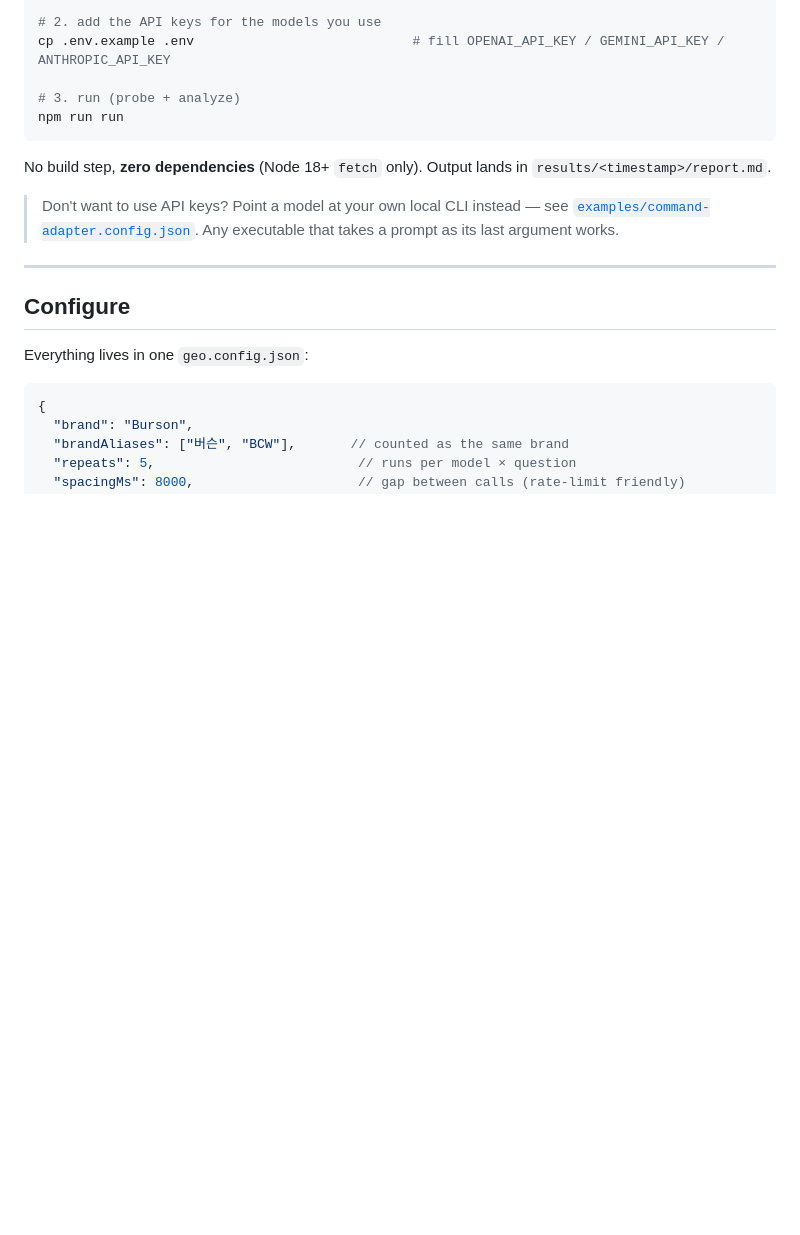
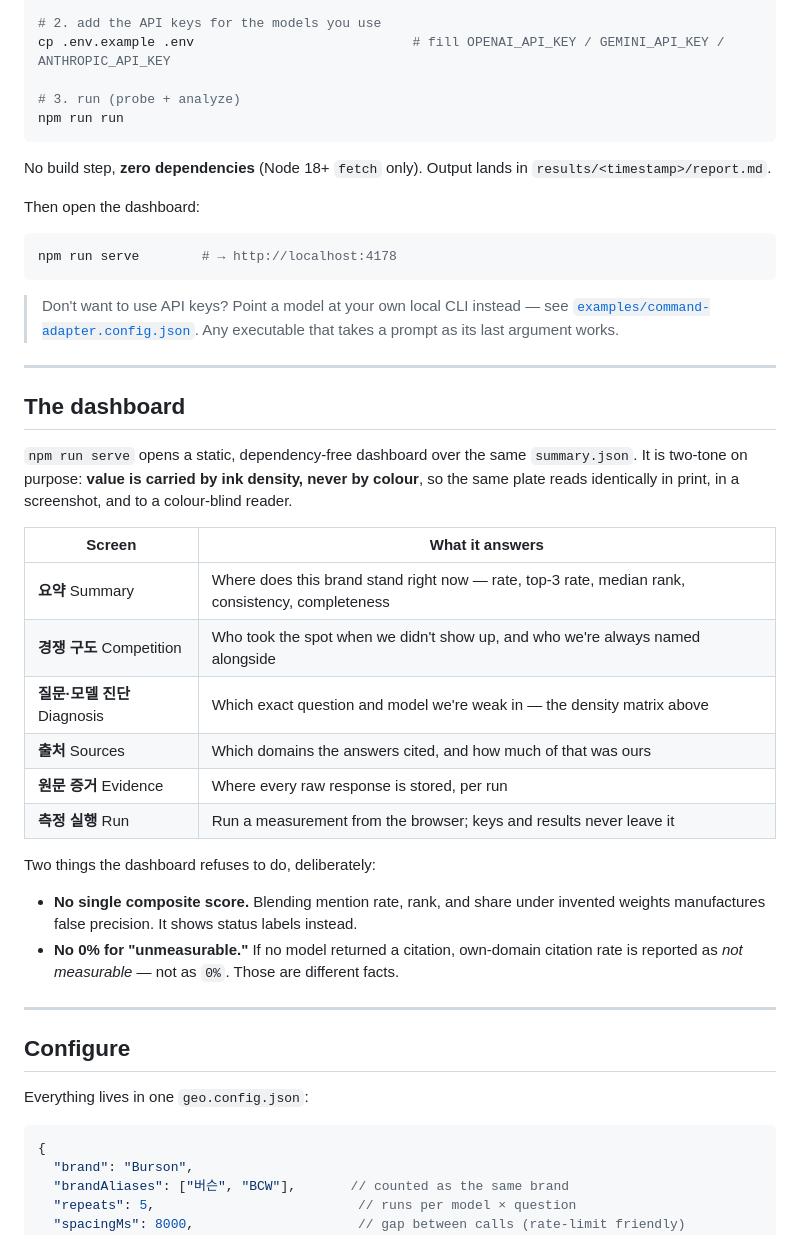
Before and after one commit to choiaewoooon/geo-probe, a Markdown page: README.md, the part around one of its changes. GitHub-like rendering; blank space fills up the shorter version.

````diff
--- a/README.md
+++ b/README.md
@@ -86,7 +111,33 @@ npm run run
 
 No build step, **zero dependencies** (Node 18+ `fetch` only). Output lands in `results/<timestamp>/report.md`.
 
+Then open the dashboard:
+
+```bash
+npm run serve        # → http://localhost:4178
+```
+
 > Don't want to use API keys? Point a model at your own local CLI instead — see [`examples/command-adapter.config.json`](examples/command-adapter.config.json). Any executable that takes a prompt as its last argument works.
+
+---
+
+## The dashboard
+
+`npm run serve` opens a static, dependency-free dashboard over the same `summary.json`. It is two-tone on purpose: **value is carried by ink density, never by colour**, so the same plate reads identically in print, in a screenshot, and to a colour-blind reader.
+
+| Screen | What it answers |
+|---|---|
+| **요약** Summary | Where does this brand stand right now — rate, top-3 rate, median rank, consistency, completeness |
+| **경쟁 구도** Competition | Who took the spot when we didn't show up, and who we're always named alongside |
+| **질문·모델 진단** Diagnosis | Which exact question and model we're weak in — the density matrix above |
+| **출처** Sources | Which domains the answers cited, and how much of that was ours |
+| **원문 증거** Evidence | Where every raw response is stored, per run |
+| **측정 실행** Run | Run a measurement from the browser; keys and results never leave it |
+
+Two things the dashboard refuses to do, deliberately:
+
+- **No single composite score.** Blending mention rate, rank, and share under invented weights manufactures false precision. It shows status labels instead.
+- **No 0% for "unmeasurable."** If no model returned a citation, own-domain citation rate is reported as *not measurable* — not as `0%`. Those are different facts.
 
 ---
 
````
Also changed, not shown: other parts of README.md (+31 -5 lines), docs/screenshots/matrix-dark.png (added), docs/screenshots/matrix-light.png (added), docs/screenshots/treemap-dark.png (added), docs/screenshots/treemap-light.png (added), 1 other file.
